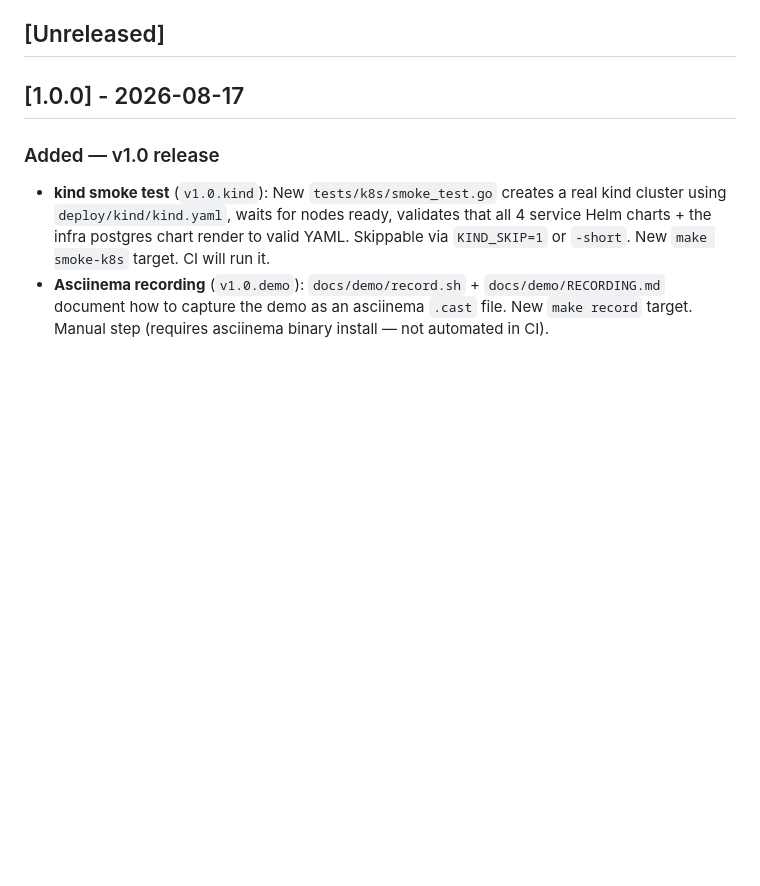
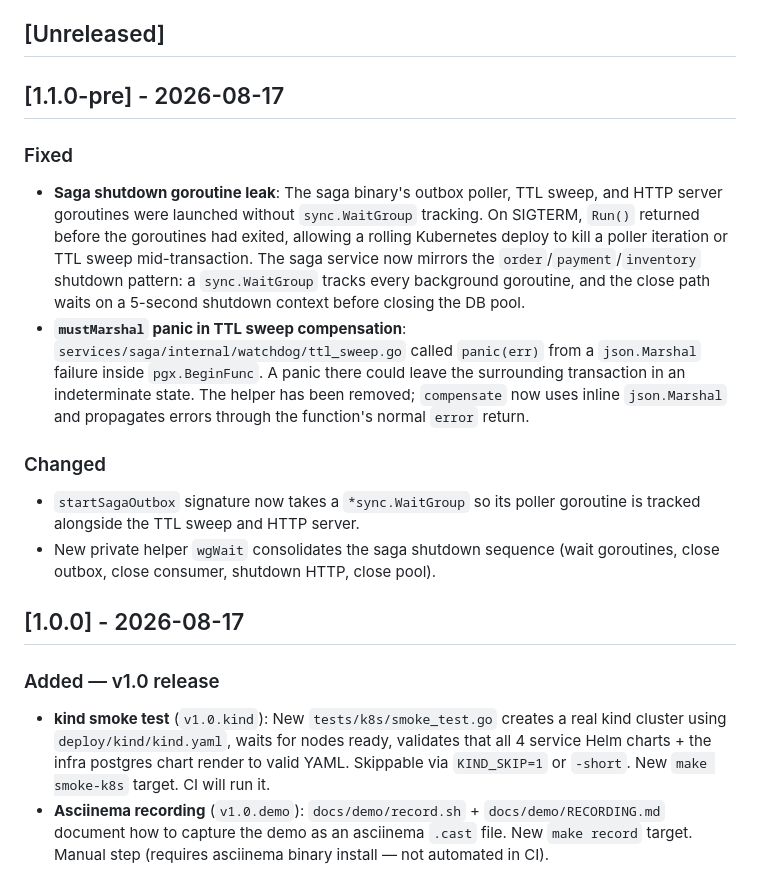
Before and after one commit to t0pm1x/orderflow, a Markdown page: CHANGELOG.md, the part around the change. Drawn GitHub-style; blank space fills up the shorter version.

Commit message:
v1.1.pre: update CHANGELOG and STATUS for critical saga bug fixes

```diff
--- a/CHANGELOG.md
+++ b/CHANGELOG.md
@@ -33,6 +33,16 @@ and this project adheres to [Semantic Versioning](https://semver.org/spec/v2.0.0
 - No Helm charts
 
 ## [Unreleased]
+
+## [1.1.0-pre] - 2026-08-17
+
+### Fixed
+- **Saga shutdown goroutine leak**: The saga binary's outbox poller, TTL sweep, and HTTP server goroutines were launched without `sync.WaitGroup` tracking. On SIGTERM, `Run()` returned before the goroutines had exited, allowing a rolling Kubernetes deploy to kill a poller iteration or TTL sweep mid-transaction. The saga service now mirrors the `order`/`payment`/`inventory` shutdown pattern: a `sync.WaitGroup` tracks every background goroutine, and the close path waits on a 5-second shutdown context before closing the DB pool.
+- **`mustMarshal` panic in TTL sweep compensation**: `services/saga/internal/watchdog/ttl_sweep.go` called `panic(err)` from a `json.Marshal` failure inside `pgx.BeginFunc`. A panic there could leave the surrounding transaction in an indeterminate state. The helper has been removed; `compensate` now uses inline `json.Marshal` and propagates errors through the function's normal `error` return.
+
+### Changed
+- `startSagaOutbox` signature now takes a `*sync.WaitGroup` so its poller goroutine is tracked alongside the TTL sweep and HTTP server.
+- New private helper `wgWait` consolidates the saga shutdown sequence (wait goroutines, close outbox, close consumer, shutdown HTTP, close pool).
 
 ## [1.0.0] - 2026-08-17
 
```
Also changed, not shown: STATUS.md (+1 -0 lines).
